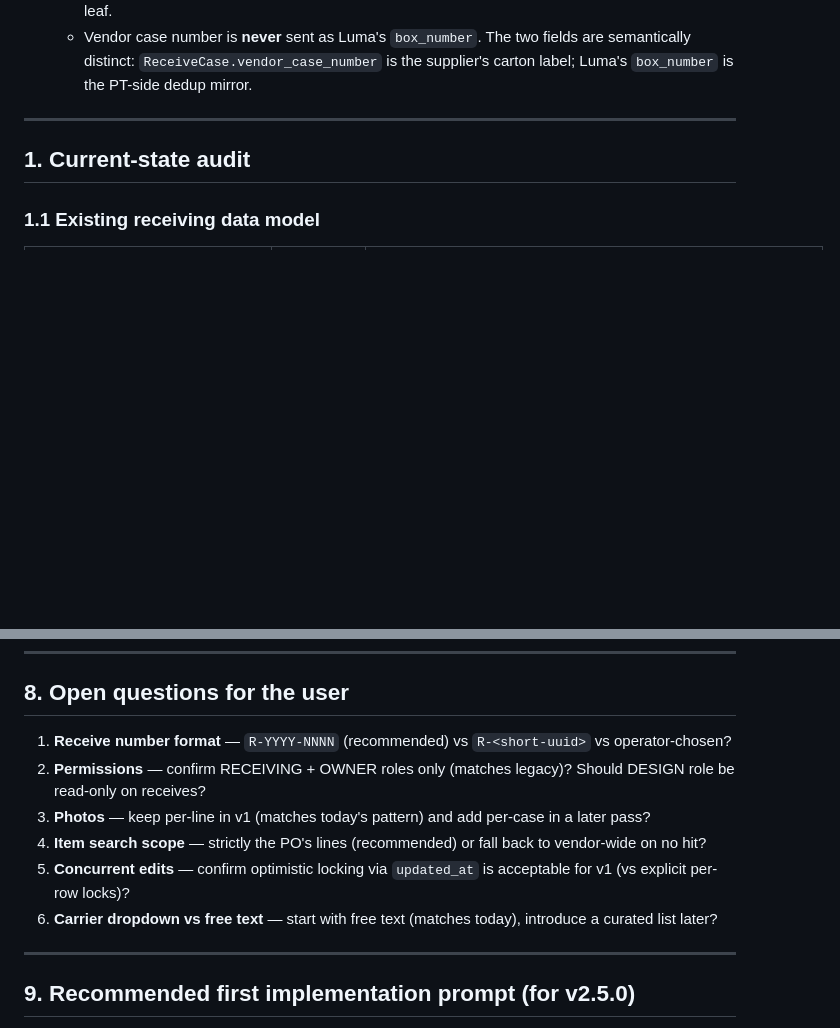
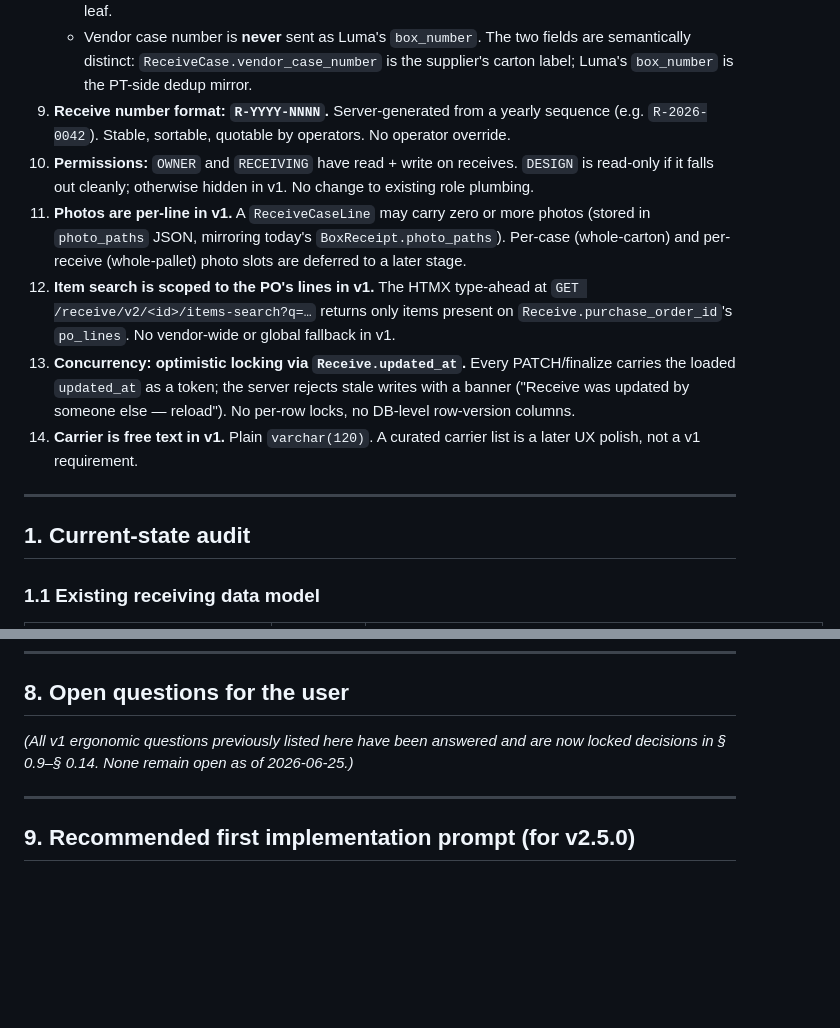
Before and after one commit to kidevu123/packtrack-v2, a Markdown page: docs/design/2026-06-25-receiving-vnext.md, 2 parts joined by grey strips. GitHub-like rendering; blank space fills up the shorter version.

Commit message:
docs(design): lock 6 additional Receiving vNext decisions
Adds to § 0 ("Locked design decisions"):
* 0.9  Receive number format = R-YYYY-NNNN (server-generated yearly seq)
* 0.10 Permissions: OWNER + RECEIVING read/write; DESIGN read-only if easy
* 0.11 Photos per-line in v1 (per-case/per-receive deferred)
* 0.12 Item search scoped to PO's lines in v1 (no vendor-wide fallback)
* 0.13 Concurrency: optimistic locking via Receive.updated_at
* 0.14 Carrier free text in v1 (curated list deferred)

§ 8 ("Open questions") collapsed — the 6 items that lived there are
now locked in § 0, so none remain open as of 2026-06-25.

No code changes. No deploy. No tag.

Co-Authored-By: Claude Opus 4.7 (1M context) <noreply@anthropic.com>

```diff
--- a/docs/design/2026-06-25-receiving-vnext.md
+++ b/docs/design/2026-06-25-receiving-vnext.md
@@ -30,6 +30,12 @@ These decisions are settled for v1. Re-opening any of them requires an explicit
    - PackTrack receiving idempotency uses `submission_id + submission_line_index` on `box_receipts`, propagated from `Receive.submission_id` at finalize.
    - Luma compatibility `box_number = "PT-{packtrack_receipt_id}"` is kept at the `BoxReceipt` leaf.
    - Vendor case number is **never** sent as Luma's `box_number`. The two fields are semantically distinct: `ReceiveCase.vendor_case_number` is the supplier's carton label; Luma's `box_number` is the PT-side dedup mirror.
+9. **Receive number format: `R-YYYY-NNNN`.** Server-generated from a yearly sequence (e.g. `R-2026-0042`). Stable, sortable, quotable by operators. No operator override.
+10. **Permissions:** `OWNER` and `RECEIVING` have read + write on receives. `DESIGN` is read-only if it falls out cleanly; otherwise hidden in v1. No change to existing role plumbing.
+11. **Photos are per-line in v1.** A `ReceiveCaseLine` may carry zero or more photos (stored in `photo_paths` JSON, mirroring today's `BoxReceipt.photo_paths`). Per-case (whole-carton) and per-receive (whole-pallet) photo slots are deferred to a later stage.
+12. **Item search is scoped to the PO's lines in v1.** The HTMX type-ahead at `GET /receive/v2/<id>/items-search?q=…` returns only items present on `Receive.purchase_order_id`'s `po_lines`. No vendor-wide or global fallback in v1.
+13. **Concurrency: optimistic locking via `Receive.updated_at`.** Every PATCH/finalize carries the loaded `updated_at` as a token; the server rejects stale writes with a banner ("Receive was updated by someone else — reload"). No per-row locks, no DB-level row-version columns.
+14. **Carrier is free text in v1.** Plain `varchar(120)`. A curated carrier list is a later UX polish, not a v1 requirement.
 
 ---
 
@@ -412,12 +418,7 @@ Each stage ships with: migration, tests, smoke (existing `scripts/smoke_test.sh`
 
 ## 8. Open questions for the user
 
-1. **Receive number format** — `R-YYYY-NNNN` (recommended) vs `R-<short-uuid>` vs operator-chosen?
-2. **Permissions** — confirm RECEIVING + OWNER roles only (matches legacy)? Should DESIGN role be read-only on receives?
-3. **Photos** — keep per-line in v1 (matches today's pattern) and add per-case in a later pass?
-4. **Item search scope** — strictly the PO's lines (recommended) or fall back to vendor-wide on no hit?
-5. **Concurrent edits** — confirm optimistic locking via `updated_at` is acceptable for v1 (vs explicit per-row locks)?
-6. **Carrier dropdown vs free text** — start with free text (matches today), introduce a curated list later?
+*(All v1 ergonomic questions previously listed here have been answered and are now locked decisions in § 0.9–§ 0.14. None remain open as of 2026-06-25.)*
 
 ---
 
```
